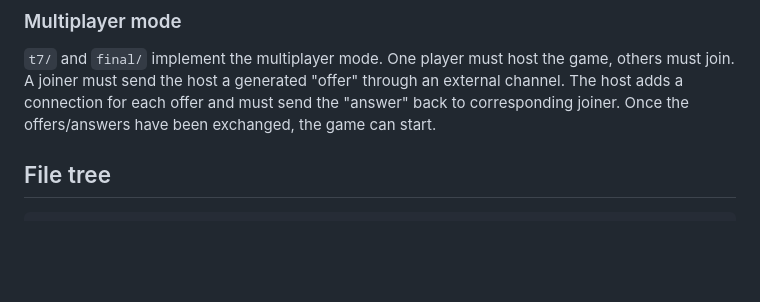
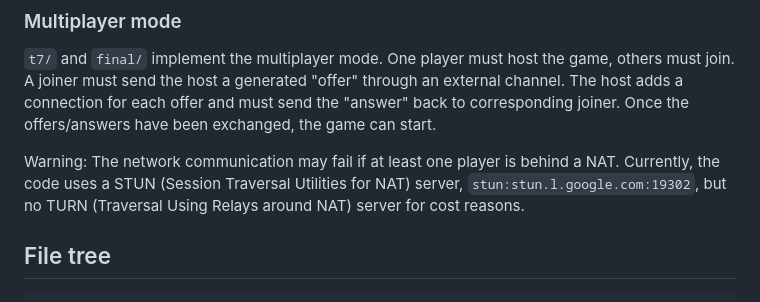
Before and after one commit to jskri/formal-tetris, a Markdown page: README.md, the part around the change. GitHub-like rendering; blank space fills up the shorter version.

Commit message:
readme: add a note on multiplayer and NAT

```diff
--- a/README.md
+++ b/README.md
@@ -115,6 +115,8 @@ No separate configuration file exists at the moment. To change the input, edit `
 ### Multiplayer mode
 
 `t7/` and `final/` implement the multiplayer mode. One player must host the game, others must join. A joiner must send the host a generated "offer" through an external channel. The host adds a connection for each offer and must send the "answer" back to corresponding joiner. Once the offers/answers have been exchanged, the game can start.
+
+Warning: The network communication may fail if at least one player is behind a NAT. Currently, the code uses a STUN (Session Traversal Utilities for NAT) server, `stun:stun.l.google.com:19302`, but no TURN (Traversal Using Relays around NAT) server for cost reasons.
 
 
 ## File tree
```
